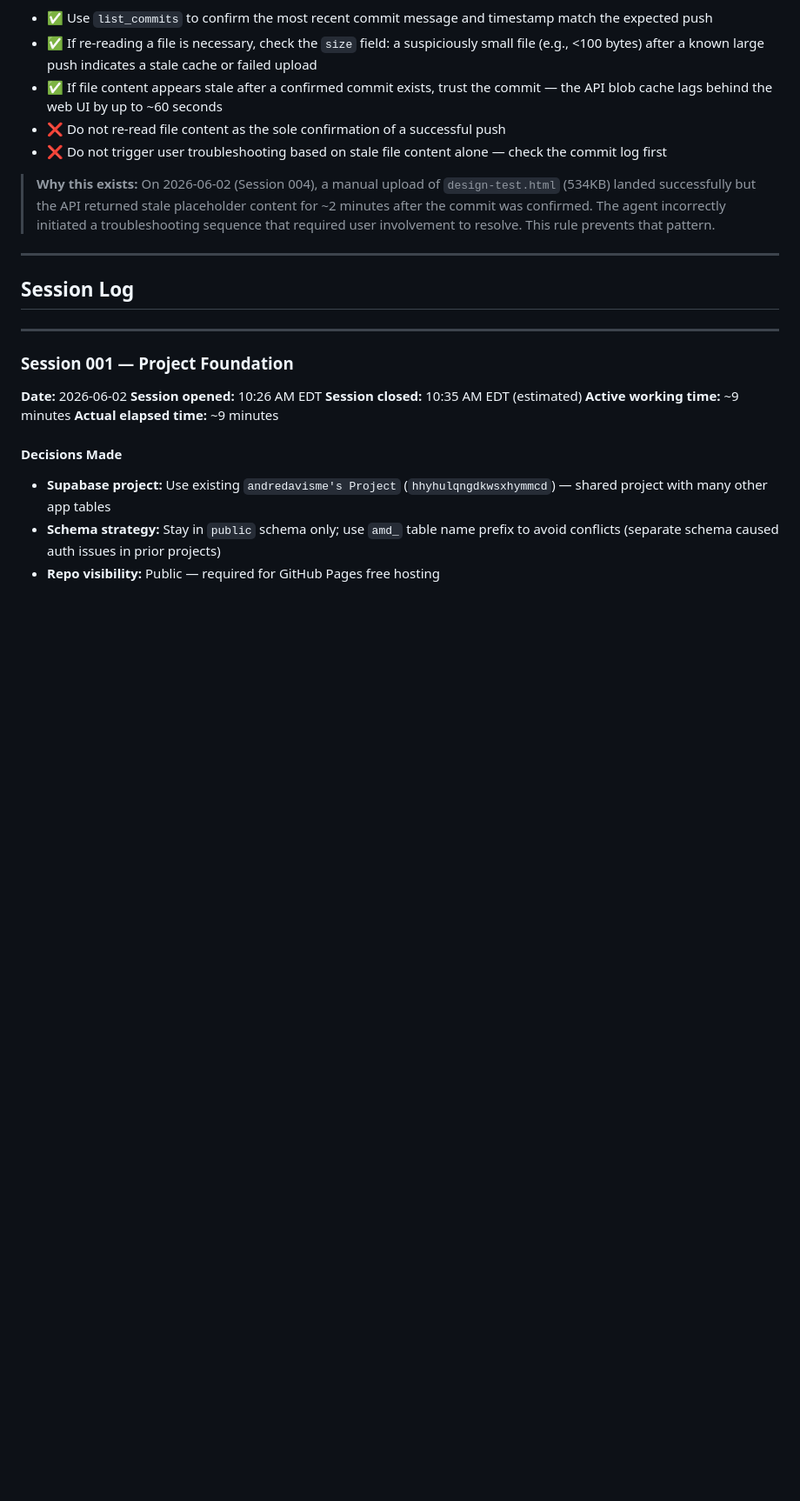
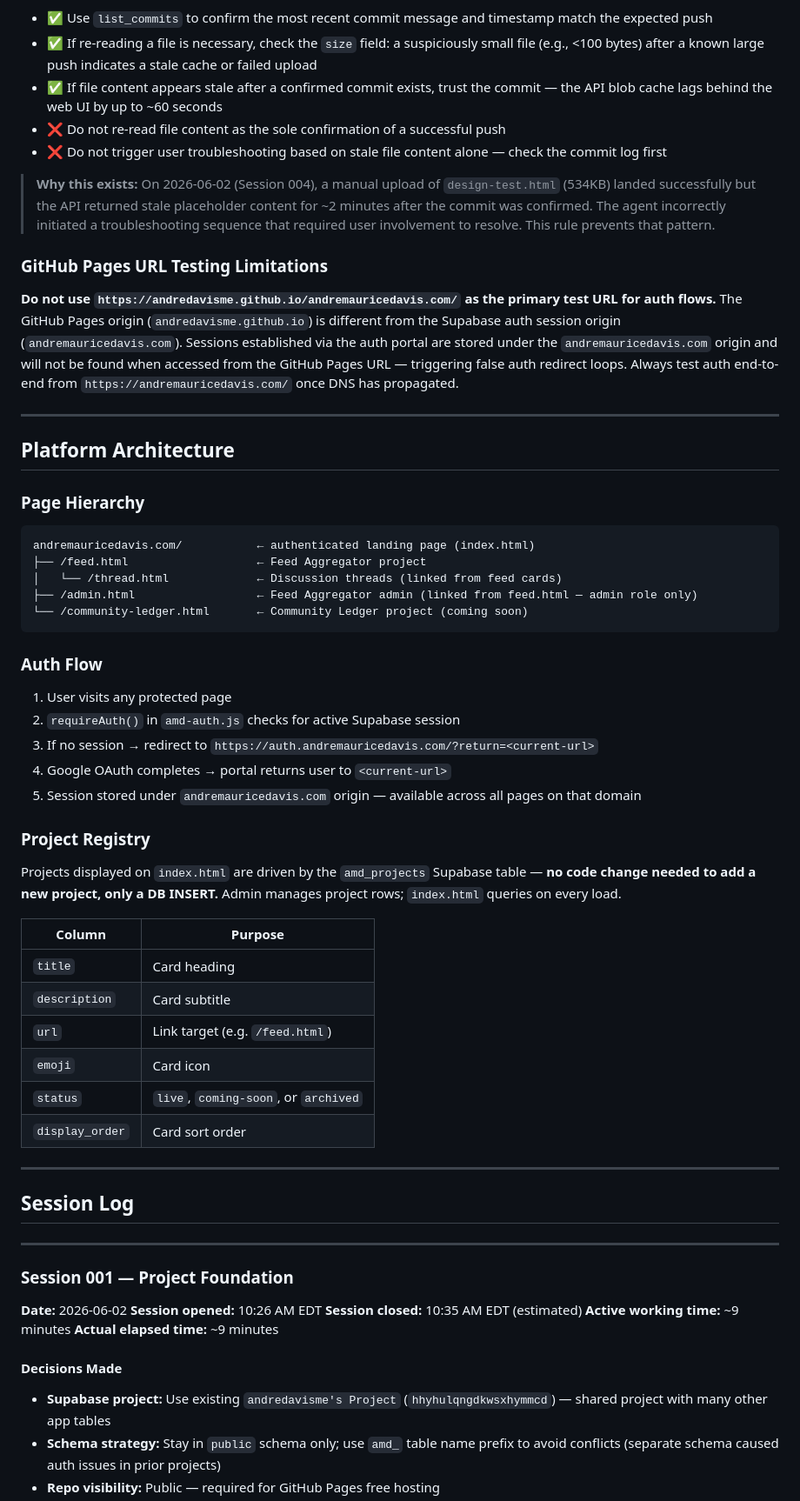
Before and after one commit to andredavisme/andremauricedavis.com, a Markdown page: HANDOFF.md, the part around one of its changes. Shown at 87% size. Rendered like a GitHub page; blank space fills up the shorter version.

````diff
--- a/HANDOFF.md
+++ b/HANDOFF.md
@@ -58,6 +58,45 @@ Rules every agent must follow throughout a session, in addition to reading this
 - ❌ Do not trigger user troubleshooting based on stale file content alone — check the commit log first
 
 > **Why this exists:** On 2026-06-02 (Session 004), a manual upload of `design-test.html` (534KB) landed successfully but the API returned stale placeholder content for ~2 minutes after the commit was confirmed. The agent incorrectly initiated a troubleshooting sequence that required user involvement to resolve. This rule prevents that pattern.
+
+### GitHub Pages URL Testing Limitations
+
+**Do not use `https://andredavisme.github.io/andremauricedavis.com/` as the primary test URL for auth flows.** The GitHub Pages origin (`andredavisme.github.io`) is different from the Supabase auth session origin (`andremauricedavis.com`). Sessions established via the auth portal are stored under the `andremauricedavis.com` origin and will not be found when accessed from the GitHub Pages URL — triggering false auth redirect loops. Always test auth end-to-end from `https://andremauricedavis.com/` once DNS has propagated.
+
+---
+
+## Platform Architecture
+
+### Page Hierarchy
+
+```
+andremauricedavis.com/           ← authenticated landing page (index.html)
+├── /feed.html                   ← Feed Aggregator project
+│   └── /thread.html             ← Discussion threads (linked from feed cards)
+├── /admin.html                  ← Feed Aggregator admin (linked from feed.html — admin role only)
+└── /community-ledger.html       ← Community Ledger project (coming soon)
+```
+
+### Auth Flow
+
+1. User visits any protected page
+2. `requireAuth()` in `amd-auth.js` checks for active Supabase session
+3. If no session → redirect to `https://auth.andremauricedavis.com/?return=<current-url>`
+4. Google OAuth completes → portal returns user to `<current-url>`
+5. Session stored under `andremauricedavis.com` origin — available across all pages on that domain
+
+### Project Registry
+
+Projects displayed on `index.html` are driven by the `amd_projects` Supabase table — **no code change needed to add a new project, only a DB INSERT.** Admin manages project rows; `index.html` queries on every load.
+
+| Column | Purpose |
+|---|---|
+| `title` | Card heading |
+| `description` | Card subtitle |
+| `url` | Link target (e.g. `/feed.html`) |
+| `emoji` | Card icon |
+| `status` | `live`, `coming-soon`, or `archived` |
+| `display_order` | Card sort order |
 
 ---
 
````
Also changed, not shown: other parts of HANDOFF.md (+76 -25 lines).
